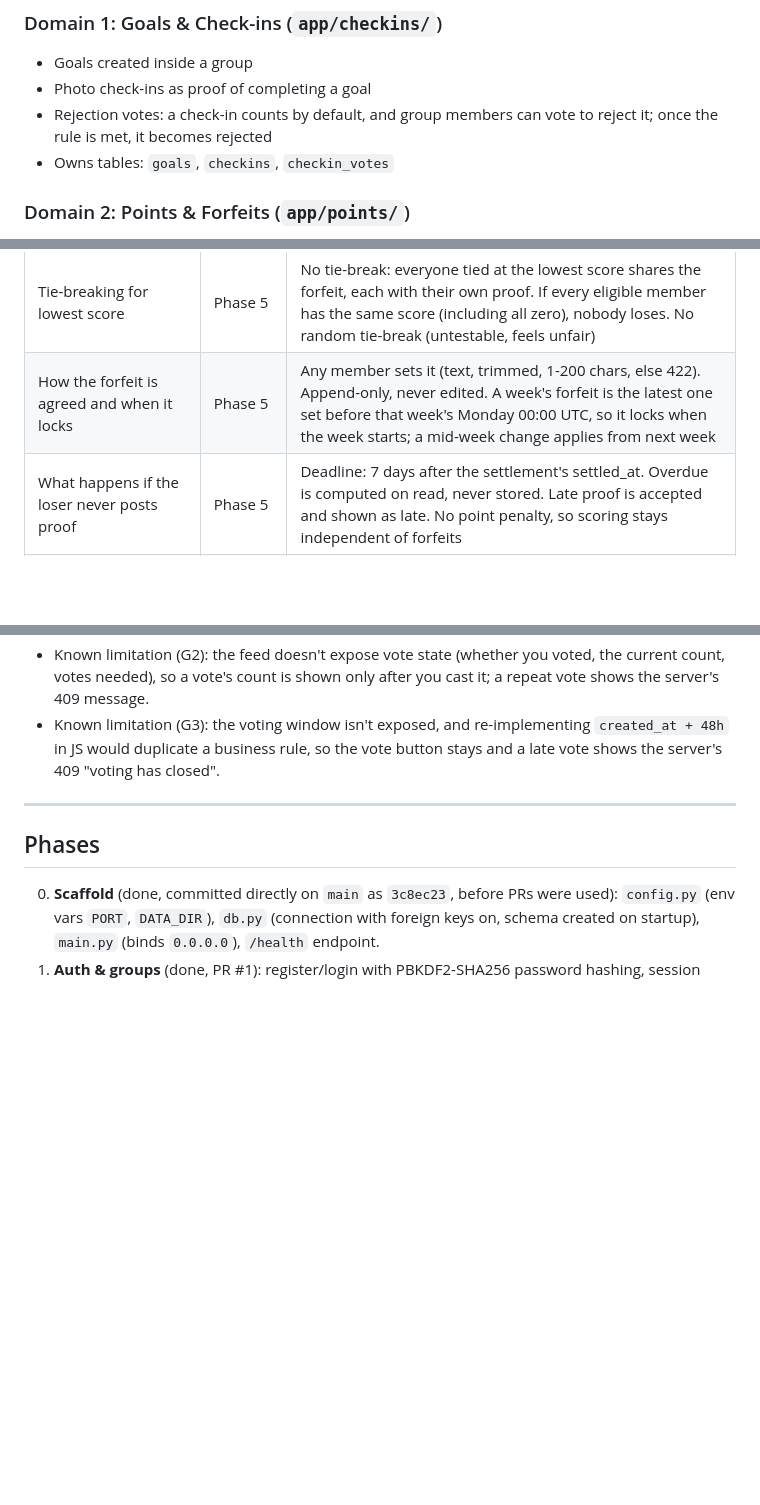
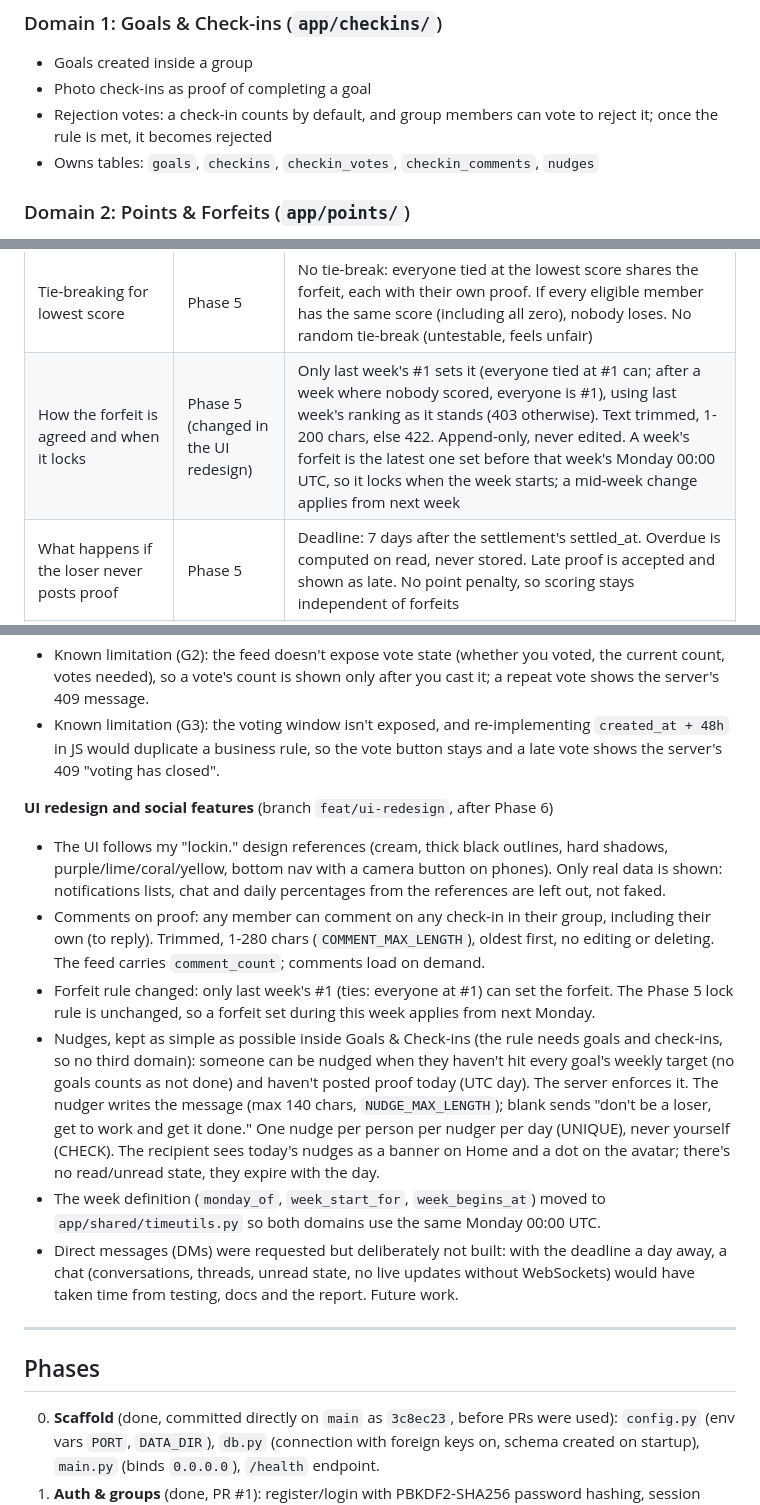
Before and after one commit to lamamoucattashieu/accountability_tracker, a Markdown page: CLAUDE.md, 3 parts joined by grey strips. Drawn GitHub-style; blank space fills up the shorter version.

```diff
--- a/CLAUDE.md
+++ b/CLAUDE.md
@@ -65,7 +65,7 @@ driven by one of these, name it in one line (in the plan or the walkthrough, not
 - Photo check-ins as proof of completing a goal
 - Rejection votes: a check-in counts by default, and group members can vote to reject it; once
   the rule is met, it becomes rejected
-- Owns tables: `goals`, `checkins`, `checkin_votes`
+- Owns tables: `goals`, `checkins`, `checkin_votes`, `checkin_comments`, `nudges`
 
 ### Domain 2: Points & Forfeits (`app/points/`)
 - Weekly scoring per group per week, and the leaderboard for the current week
@@ -135,7 +135,7 @@ Never decide these. If one is blank when a phase needs it, stop and ask me.
 | What earns points: each valid check-in, or meeting a goal's weekly target | Phase 4 | Each accepted check-in, but only the first `times_per_week` per goal per week; a rejected one frees its slot for a later one |
 | Point values, and whether streaks give bonuses | Phase 4 | 1 point per counted check-in (`POINTS_PER_COMPLETION`). Streak bonus: +1 (`STREAK_BONUS`) per goal that hit its full weekly target this week and the previous week; flat, not growing |
 | Tie-breaking for lowest score | Phase 5 | No tie-break: everyone tied at the lowest score shares the forfeit, each with their own proof. If every eligible member has the same score (including all zero), nobody loses. No random tie-break (untestable, feels unfair) |
-| How the forfeit is agreed and when it locks | Phase 5 | Any member sets it (text, trimmed, 1-200 chars, else 422). Append-only, never edited. A week's forfeit is the latest one set before that week's Monday 00:00 UTC, so it locks when the week starts; a mid-week change applies from next week |
+| How the forfeit is agreed and when it locks | Phase 5 (changed in the UI redesign) | Only last week's #1 sets it (everyone tied at #1 can; after a week where nobody scored, everyone is #1), using last week's ranking as it stands (403 otherwise). Text trimmed, 1-200 chars, else 422. Append-only, never edited. A week's forfeit is the latest one set before that week's Monday 00:00 UTC, so it locks when the week starts; a mid-week change applies from next week |
 | What happens if the loser never posts proof | Phase 5 | Deadline: 7 days after the settlement's settled_at. Overdue is computed on read, never stored. Late proof is accepted and shown as late. No point penalty, so scoring stays independent of forfeits |
 | Whether members with zero check-ins can "lose" | Phase 5 | Yes; otherwise not participating would be a way out |
 
@@ -265,6 +265,28 @@ Recorded so later phases stay consistent with them. Each one was an open questio
   JS would duplicate a business rule, so the vote button stays and a late vote shows the server's
   409 "voting has closed".
 
+**UI redesign and social features** (branch `feat/ui-redesign`, after Phase 6)
+- The UI follows my "lockin." design references (cream, thick black outlines, hard shadows,
+  purple/lime/coral/yellow, bottom nav with a camera button on phones). Only real data is shown:
+  notifications lists, chat and daily percentages from the references are left out, not faked.
+- Comments on proof: any member can comment on any check-in in their group, including their own
+  (to reply). Trimmed, 1-280 chars (`COMMENT_MAX_LENGTH`), oldest first, no editing or deleting.
+  The feed carries `comment_count`; comments load on demand.
+- Forfeit rule changed: only last week's #1 (ties: everyone at #1) can set the forfeit. The Phase
+  5 lock rule is unchanged, so a forfeit set during this week applies from next Monday.
+- Nudges, kept as simple as possible inside Goals & Check-ins (the rule needs goals and check-ins,
+  so no third domain): someone can be nudged when they haven't hit every goal's weekly target
+  (no goals counts as not done) and haven't posted proof today (UTC day). The server enforces it.
+  The nudger writes the message (max 140 chars, `NUDGE_MAX_LENGTH`); blank sends "don't be a
+  loser, get to work and get it done." One nudge per person per nudger per day (UNIQUE), never
+  yourself (CHECK). The recipient sees today's nudges as a banner on Home and a dot on the avatar;
+  there's no read/unread state, they expire with the day.
+- The week definition (`monday_of`, `week_start_for`, `week_begins_at`) moved to
+  `app/shared/timeutils.py` so both domains use the same Monday 00:00 UTC.
+- Direct messages (DMs) were requested but deliberately not built: with the deadline a day away,
+  a chat (conversations, threads, unread state, no live updates without WebSockets) would have
+  taken time from testing, docs and the report. Future work.
+
 ---
 
 ## Phases
```
Also changed, not shown: ADR.md (+20 -0 lines).
